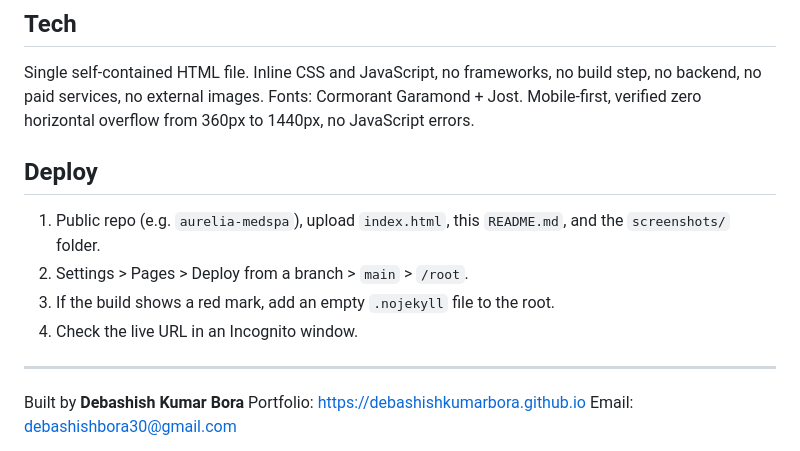
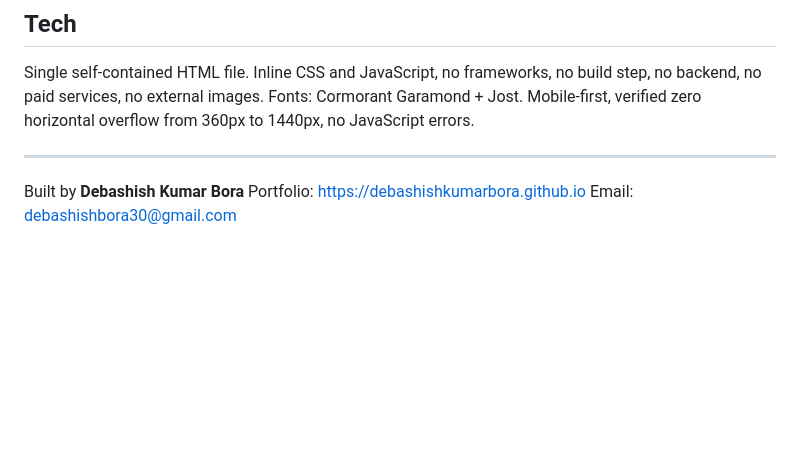
Before and after one commit to DebashishKumarBora/Aurelia-Skin-Aesthetics, a Markdown page: README.md, the part around the change. Rendered like a GitHub page; blank space fills up the shorter version.

```diff
--- a/README.md
+++ b/README.md
@@ -51,12 +51,7 @@ Med spas are one of the highest-value web design niches: design-forward, image-d
 
 Single self-contained HTML file. Inline CSS and JavaScript, no frameworks, no build step, no backend, no paid services, no external images. Fonts: Cormorant Garamond + Jost. Mobile-first, verified zero horizontal overflow from 360px to 1440px, no JavaScript errors.
 
-## Deploy
 
-1. Public repo (e.g. `aurelia-medspa`), upload `index.html`, this `README.md`, and the `screenshots/` folder.
-2. Settings > Pages > Deploy from a branch > `main` > `/root`.
-3. If the build shows a red mark, add an empty `.nojekyll` file to the root.
-4. Check the live URL in an Incognito window.
 
 ---
 
```
